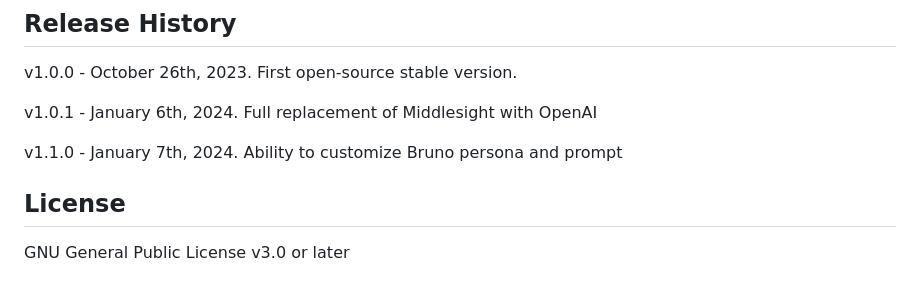
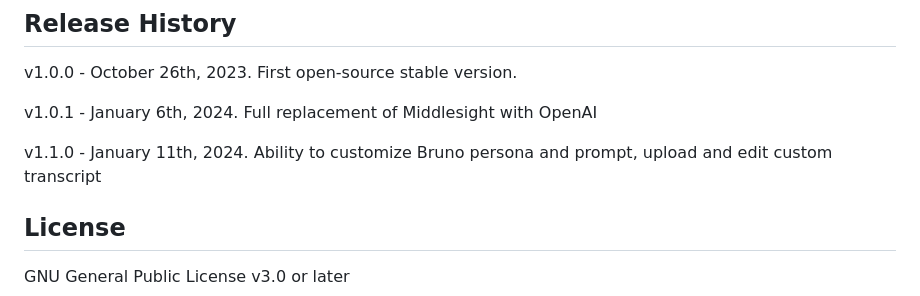
Before and after one commit to Bklieger/ai4collab-bruno, a Markdown page: README.md, the part around one of its changes. Rendered like a GitHub page.

Commit message:
Update README.md with new feature (custom transcript) under v1.1.0

```diff
--- a/README.md
+++ b/README.md
@@ -62,7 +63,7 @@ v1.0.0 - October 26th, 2023. First open-source stable version.
 
 v1.0.1 - January 6th, 2024. Full replacement of Middlesight with OpenAI
 
-v1.1.0 - January 7th, 2024. Ability to customize Bruno persona and prompt
+v1.1.0 - January 11th, 2024. Ability to customize Bruno persona and prompt, upload and edit custom transcript
 
 
 ## License
```
Also changed, not shown: other parts of README.md (+1 -0 lines).
